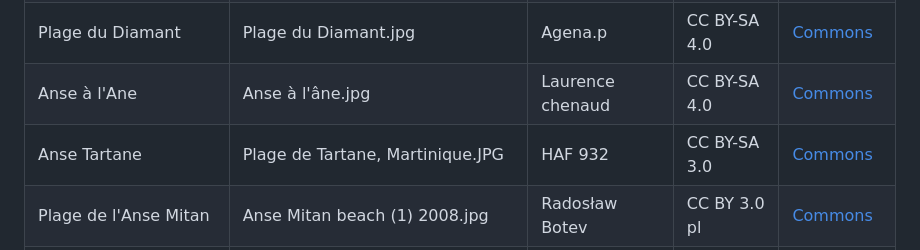
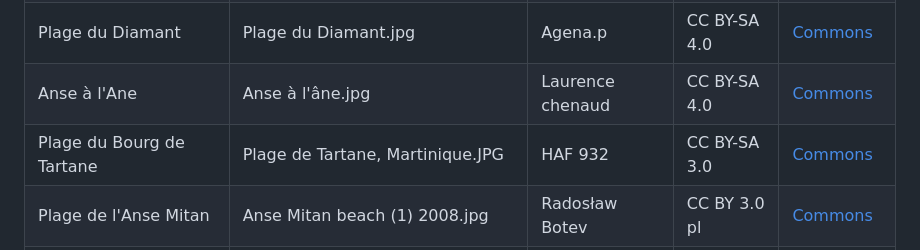
Before and after one commit to nohamoulma-hub/Projet-Martinique, a Markdown page: backend/scripts/CREDITS_PHOTOS.md, the part around one of its changes. Drawn GitHub-style.

Commit message:
docs: credit photos of newly listed beaches
Co-Authored-By: Claude Opus 5.5 <noreply@anthropic.com>

```diff
--- a/backend/scripts/CREDITS_PHOTOS.md
+++ b/backend/scripts/CREDITS_PHOTOS.md
@@ -23,7 +23,7 @@ montait, et une URL avait déjà changé une fois.
 | Grande Anse des Salines | Martinique-11-Les Salines Beach.jpg | Ian Sewell | CC BY-SA 3.0 | [Commons](https://commons.wikimedia.org/wiki/File:Martinique-11-Les_Salines_Beach.jpg) |
 | Plage du Diamant | Plage du Diamant.jpg | Agena.p | CC BY-SA 4.0 | [Commons](https://commons.wikimedia.org/wiki/File:Plage_du_Diamant.jpg) |
 | Anse à l'Ane | Anse à l'âne.jpg | Laurence chenaud | CC BY-SA 4.0 | [Commons](https://commons.wikimedia.org/wiki/File:Anse_%C3%A0_l%27%C3%A2ne.jpg) |
-| Anse Tartane | Plage de Tartane, Martinique.JPG | HAF 932 | CC BY-SA 3.0 | [Commons](https://commons.wikimedia.org/wiki/File:Plage_de_Tartane,_Martinique.JPG) |
+| Plage du Bourg de Tartane | Plage de Tartane, Martinique.JPG | HAF 932 | CC BY-SA 3.0 | [Commons](https://commons.wikimedia.org/wiki/File:Plage_de_Tartane,_Martinique.JPG) |
 | Plage de l'Anse Mitan | Anse Mitan beach (1) 2008.jpg | Radosław Botev | CC BY 3.0 pl | [Commons](https://commons.wikimedia.org/wiki/File:Anse_Mitan_beach_(1)_2008.jpg) |
 | Montagne Pelée | Montagne Pelée.JPG | Eugénie Peigné | CC BY-SA 3.0 | [Commons](https://commons.wikimedia.org/wiki/File:Montagne_Pel%C3%A9e.JPG) |
 | Presqu'île de la Caravelle | Presqu'île de la Caravelle - mancenilliers.jpg | Skimel | CC BY-SA 4.0 | [Commons](https://commons.wikimedia.org/wiki/File:Presqu%27%C3%AEle_de_la_Caravelle_-_mancenilliers.jpg) |
```
Also changed, not shown: other parts of backend/scripts/CREDITS_PHOTOS.md (+36 -0 lines).
